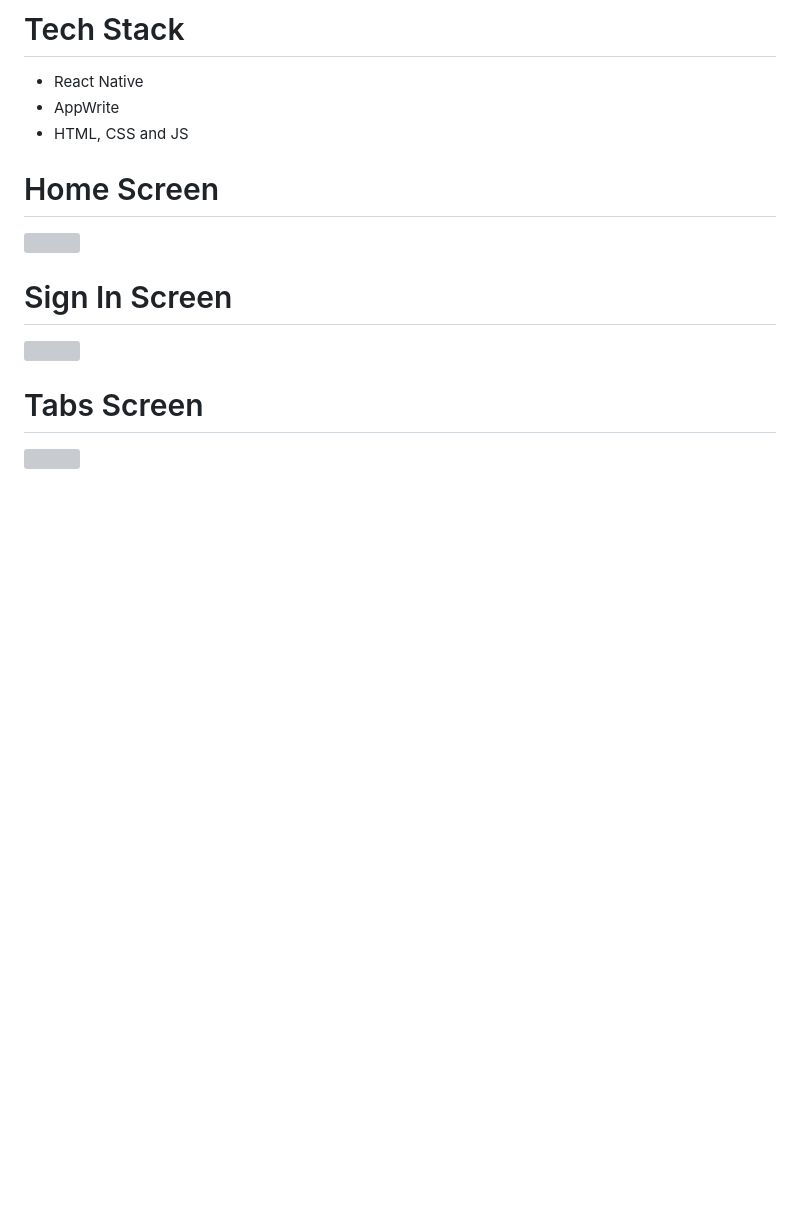
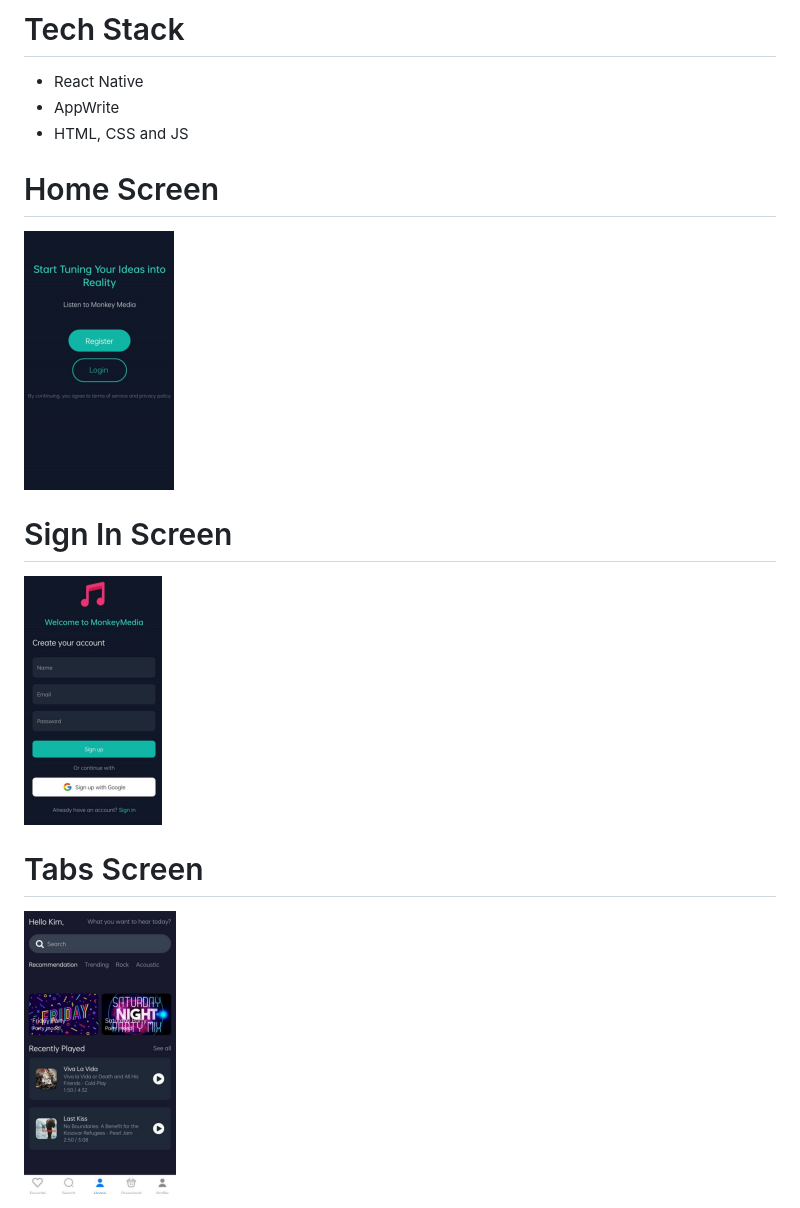
Before and after one commit to kimdaks2019/MonkeyMedia, a Markdown page: README.md, the part around the change. GitHub-like rendering; pictures changed too: assets/icons/HomeS.png (added), assets/icons/Sign.png (added), assets/icons/Tabs.png (added); blank space fills up the shorter version; grey boxes are pictures that could not be loaded.

Commit message:
Goyax Gwapo

```diff
--- a/README.md
+++ b/README.md
@@ -18,10 +18,10 @@ MonkeyMedia Mobile App.
 * HTML, CSS and JS
 
 # Home Screen
-<img src="assets/icons/Home Screen.png">
+<img src="assets/icons/HomeS.png">
 
 # Sign In Screen
-<img src="assets/icons/Sign In Screen.png">
+<img src="assets/icons/Sign.png">
 
 # Tabs Screen
-<img src="assets/icons/Tabs Screen.png">
+<img src="assets/icons/Tabs.png">
```
